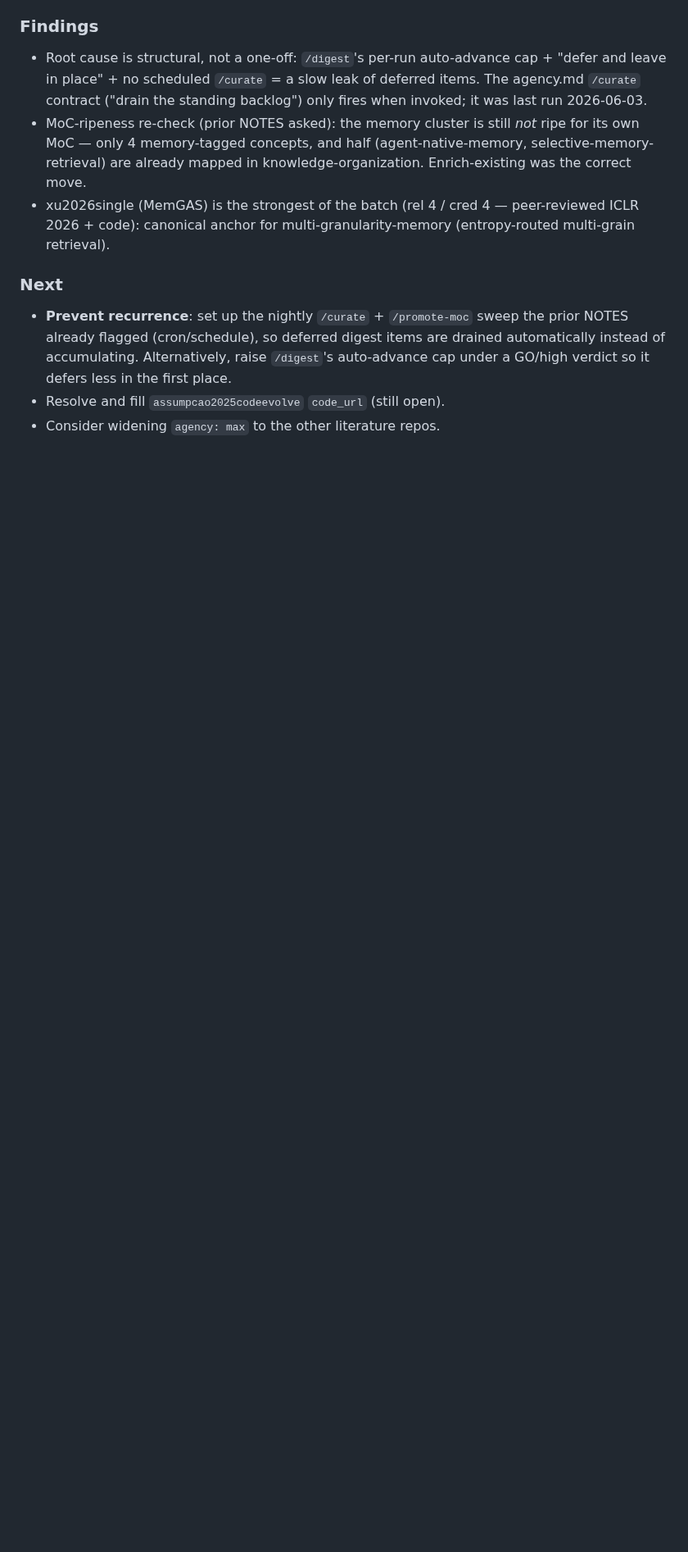
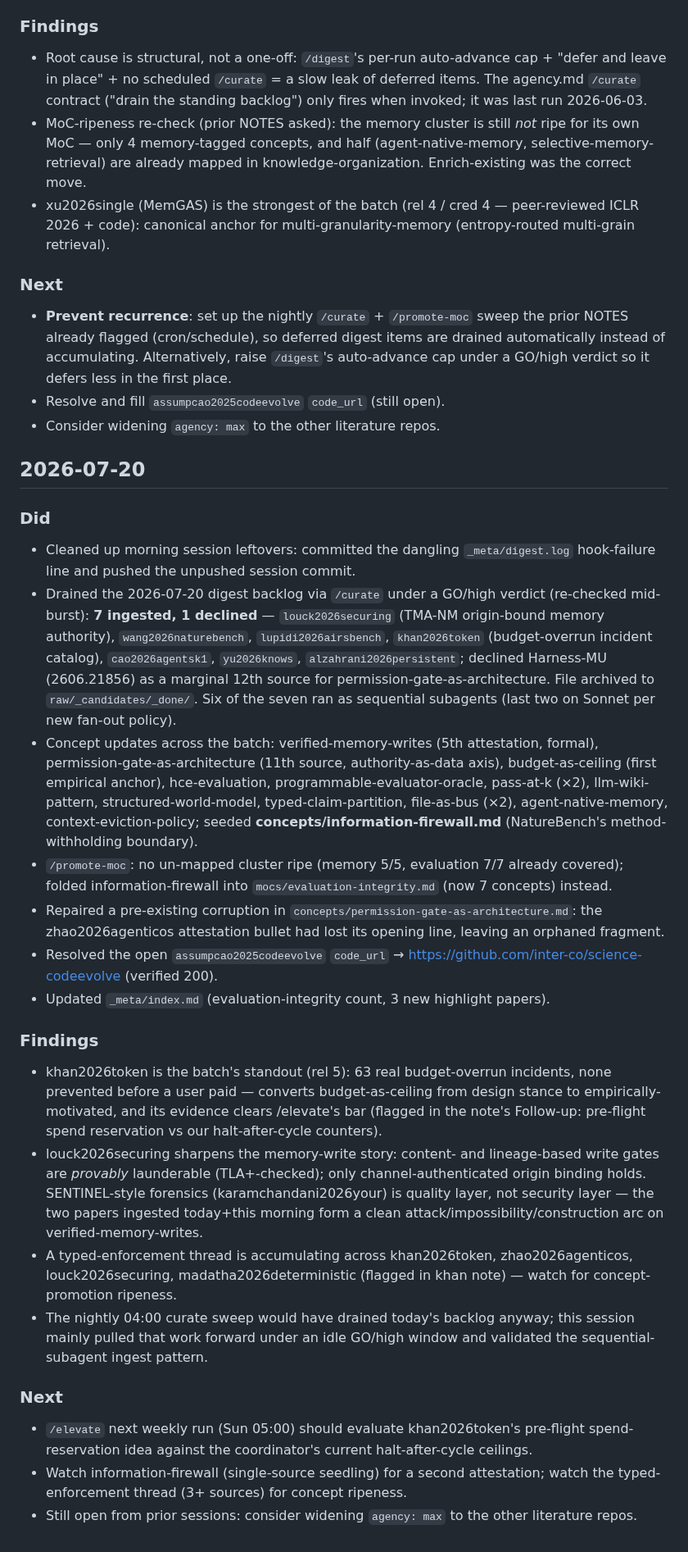
Before and after one commit to eschmitt88/agentic-research, a Markdown page: NOTES.md, the part around the change. Shown at 82% size. GitHub-like rendering; blank space fills up the shorter version.

Commit message:
wrap 2026-07-20: curate-drain (7 ingested, 1 declined), information-firewall → evaluation-integrity, codeevolve code_url

```diff
--- a/NOTES.md
+++ b/NOTES.md
@@ -402,3 +402,67 @@ SessionEnd hook backstops this if you forget.
   less in the first place.
 - Resolve and fill `assumpcao2025codeevolve` `code_url` (still open).
 - Consider widening `agency: max` to the other literature repos.
+
+## 2026-07-20
+
+### Did
+- Cleaned up morning session leftovers: committed the dangling
+  `_meta/digest.log` hook-failure line and pushed the unpushed
+  session commit.
+- Drained the 2026-07-20 digest backlog via `/curate` under a GO/high
+  verdict (re-checked mid-burst): **7 ingested, 1 declined** —
+  `louck2026securing` (TMA-NM origin-bound memory authority),
+  `wang2026naturebench`, `lupidi2026airsbench`, `khan2026token`
+  (budget-overrun incident catalog), `cao2026agentsk1`, `yu2026knows`,
+  `alzahrani2026persistent`; declined Harness-MU (2606.21856) as a
+  marginal 12th source for permission-gate-as-architecture. File
+  archived to `raw/_candidates/_done/`. Six of the seven ran as
+  sequential subagents (last two on Sonnet per new fan-out policy).
+- Concept updates across the batch: verified-memory-writes (5th
+  attestation, formal), permission-gate-as-architecture (11th source,
+  authority-as-data axis), budget-as-ceiling (first empirical anchor),
+  hce-evaluation, programmable-evaluator-oracle, pass-at-k (×2),
+  llm-wiki-pattern, structured-world-model, typed-claim-partition,
+  file-as-bus (×2), agent-native-memory, context-eviction-policy;
+  seeded **concepts/information-firewall.md** (NatureBench's
+  method-withholding boundary).
+- `/promote-moc`: no un-mapped cluster ripe (memory 5/5, evaluation 7/7
+  already covered); folded information-firewall into
+  `mocs/evaluation-integrity.md` (now 7 concepts) instead.
+- Repaired a pre-existing corruption in
+  `concepts/permission-gate-as-architecture.md`: the zhao2026agenticos
+  attestation bullet had lost its opening line, leaving an orphaned
+  fragment.
+- Resolved the open `assumpcao2025codeevolve` `code_url` →
+  https://github.com/inter-co/science-codeevolve (verified 200).
+- Updated `_meta/index.md` (evaluation-integrity count, 3 new
+  highlight papers).
+
+### Findings
+- khan2026token is the batch's standout (rel 5): 63 real budget-overrun
+  incidents, none prevented before a user paid — converts
+  budget-as-ceiling from design stance to empirically-motivated, and
+  its evidence clears /elevate's bar (flagged in the note's Follow-up:
+  pre-flight spend reservation vs our halt-after-cycle counters).
+- louck2026securing sharpens the memory-write story: content- and
+  lineage-based write gates are *provably* launderable (TLA+-checked);
+  only channel-authenticated origin binding holds. SENTINEL-style
+  forensics (karamchandani2026your) is quality layer, not security
+  layer — the two papers ingested today+this morning form a clean
+  attack/impossibility/construction arc on verified-memory-writes.
+- A typed-enforcement thread is accumulating across khan2026token,
+  zhao2026agenticos, louck2026securing, madatha2026deterministic
+  (flagged in khan note) — watch for concept-promotion ripeness.
+- The nightly 04:00 curate sweep would have drained today's backlog
+  anyway; this session mainly pulled that work forward under an idle
+  GO/high window and validated the sequential-subagent ingest pattern.
+
+### Next
+- `/elevate` next weekly run (Sun 05:00) should evaluate khan2026token's
+  pre-flight spend-reservation idea against the coordinator's current
+  halt-after-cycle ceilings.
+- Watch information-firewall (single-source seedling) for a second
+  attestation; watch the typed-enforcement thread (3+ sources) for
+  concept ripeness.
+- Still open from prior sessions: consider widening `agency: max` to
+  the other literature repos.
```
Also changed, not shown: _meta/index.md (+5 -2 lines), _meta/log.md (+2 -0 lines).
